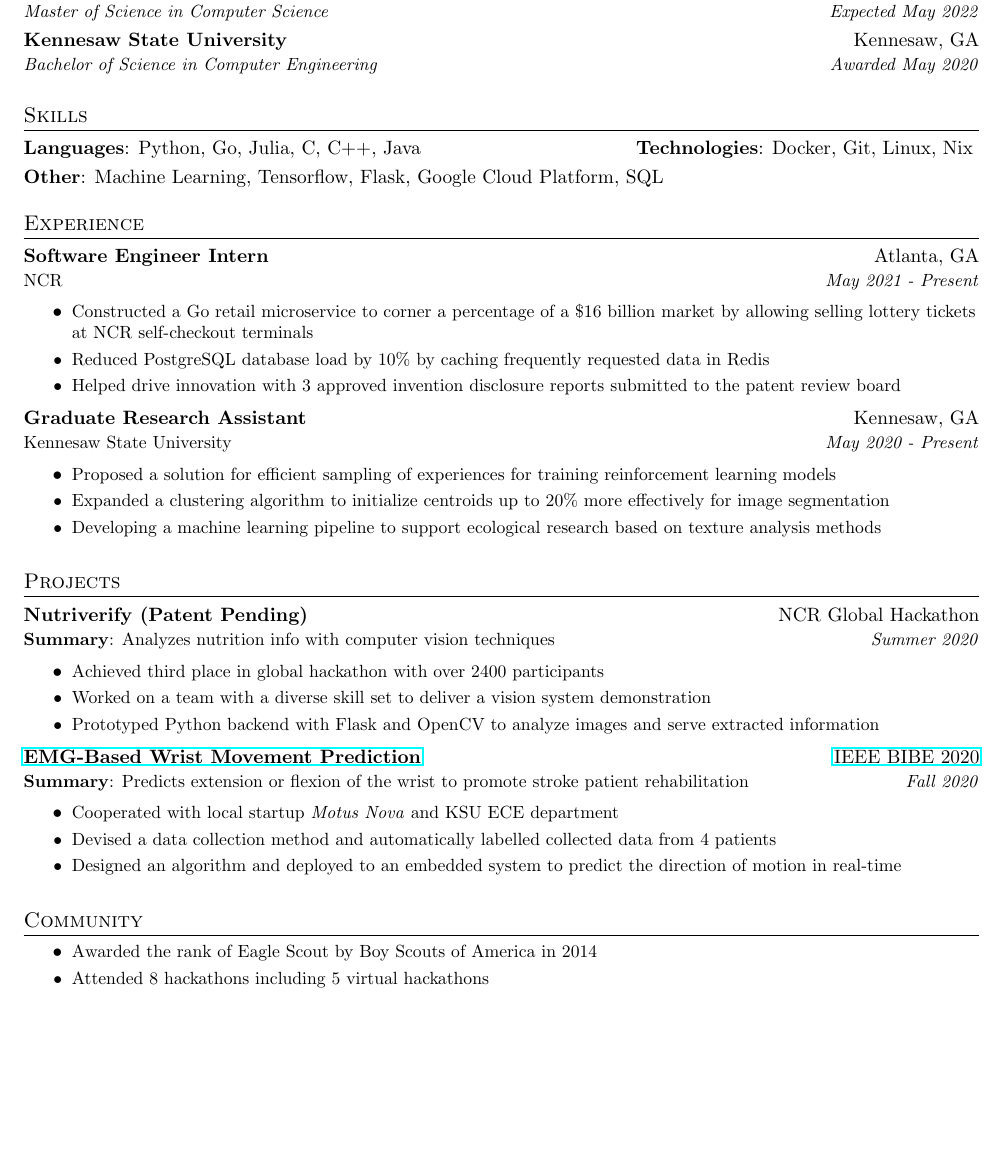
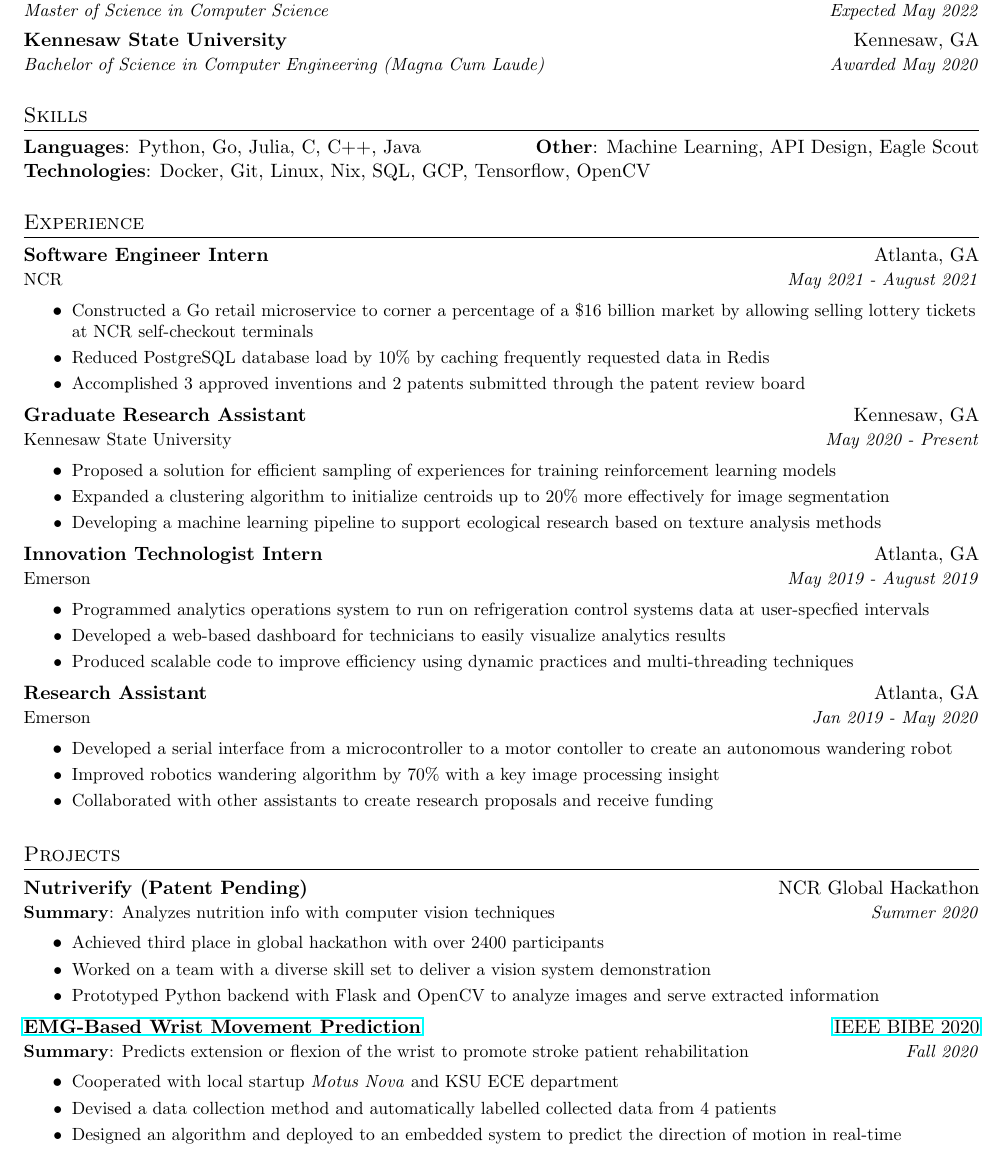
Before and after one commit to ngngardner/resume, a LaTeX CV (tex/resume/resume_main.tex, which reads tex/sections/education.tex, tex/sections/experience/eme_swe_2019.tex, tex/sections/experience/ksu_ra_2019.tex): part of the page, cut so that both start at the same text, the shorter picture padded with empty space. Compiled offline with pdfLaTeX.

Commit message:
add experience

```diff
--- a/tex/resume/resume_main.tex
+++ b/tex/resume/resume_main.tex
@@ -14,12 +14,11 @@
 \section{Experience}
 \input{../sections/experience/ncr_swe_2021.tex}
 \input{../sections/experience/ksu_gra_2020.tex}
+\input{../sections/experience/eme_swe_2019.tex}
+\input{../sections/experience/ksu_ra_2019.tex}
 
 \section{Projects}
 \input{../sections/projects/nutriverify.tex}
 \input{../sections/projects/ieee_bibe.tex}
 
-\section{Community}
-\input{../sections/community.tex}
-
 \end{document}
--- a/tex/sections/education.tex
+++ b/tex/sections/education.tex
@@ -3,4 +3,4 @@
 {Master of Science in Computer Science}{Expected May 2022}
 \educationSubheading
 {Kennesaw State University}{Kennesaw, GA}
-{Bachelor of Science in Computer Engineering}{Awarded May 2020}
+{Bachelor of Science in Computer Engineering (Magna Cum Laude)}{Awarded May 2020}
--- /dev/null
+++ b/tex/sections/experience/eme_swe_2019.tex
@@ -0,0 +1,22 @@
+\resumeSubheading
+{Innovation Technologist Intern}{Atlanta, GA}
+{Emerson}{May 2019 - August 2019}
+\resumeItemListStart
+\resumeItem
+{
+    Programmed analytics operations system to run on refrigeration control systems data at
+    user-specfied intervals
+}
+
+\resumeItem
+{
+    Developed a web-based dashboard for technicians to easily visualize analytics results
+}
+
+\resumeItem
+{
+    Produced scalable code to improve efficiency using dynamic practices and
+    multi-threading techniques
+}
+
+\resumeItemListEnd
--- /dev/null
+++ b/tex/sections/experience/ksu_ra_2019.tex
@@ -0,0 +1,20 @@
+\resumeSubheading
+{Research Assistant}{Atlanta, GA}
+{Emerson}{Jan 2019 - May 2020}
+\resumeItemListStart
+\resumeItem
+{
+    Developed a serial interface from a microcontroller to a motor contoller
+    to create an autonomous wandering robot
+}
+
+\resumeItem
+{
+    Improved robotics wandering algorithm by 70\% with a key image processing insight
+}
+
+\resumeItem
+{
+    Collaborated with other assistants to create research proposals and receive funding
+}
+\resumeItemListEnd
--- a/tex/sections/experience/ncr_swe_2021.tex
+++ b/tex/sections/experience/ncr_swe_2021.tex
@@ -1,6 +1,6 @@
 \resumeSubheading
 {Software Engineer Intern}{Atlanta, GA}
-{NCR}{May 2021 - Present}
+{NCR}{May 2021 - August 2021}
 \resumeItemListStart
 \resumeItem
 {
@@ -16,8 +16,7 @@
 
 \resumeItem
 {
-  Helped drive innovation with 3 approved invention disclosure reports submitted
-  to the patent review board
+  Accomplished 3 approved inventions and 2 patents submitted through the patent review board
 }
 
 \resumeItemListEnd
--- a/tex/sections/skills.tex
+++ b/tex/sections/skills.tex
@@ -1,6 +1,5 @@
 \textbf{Languages}{: Python, Go, Julia, C, C++, Java}
 \hfill
-\textbf{Technologies}{: Docker, Git, Linux, Nix}
+\textbf{Other}{: Machine Learning, API Design, Eagle Scout}
 \vspace{3pt}
-
-\textbf{Other}{: Machine Learning, Tensorflow, Flask, Google Cloud Platform, SQL}
+\textbf{Technologies}{: Docker, Git, Linux, Nix, SQL, GCP, Tensorflow, OpenCV}
```
Also changed, not shown: tex/sections/experience/ksu_gra_2020.tex (+2 -0 lines), tex/sections/experience/ncr_swe_2020.tex (added, +21 -0 lines), tex/resume/resume_main.pdf.
